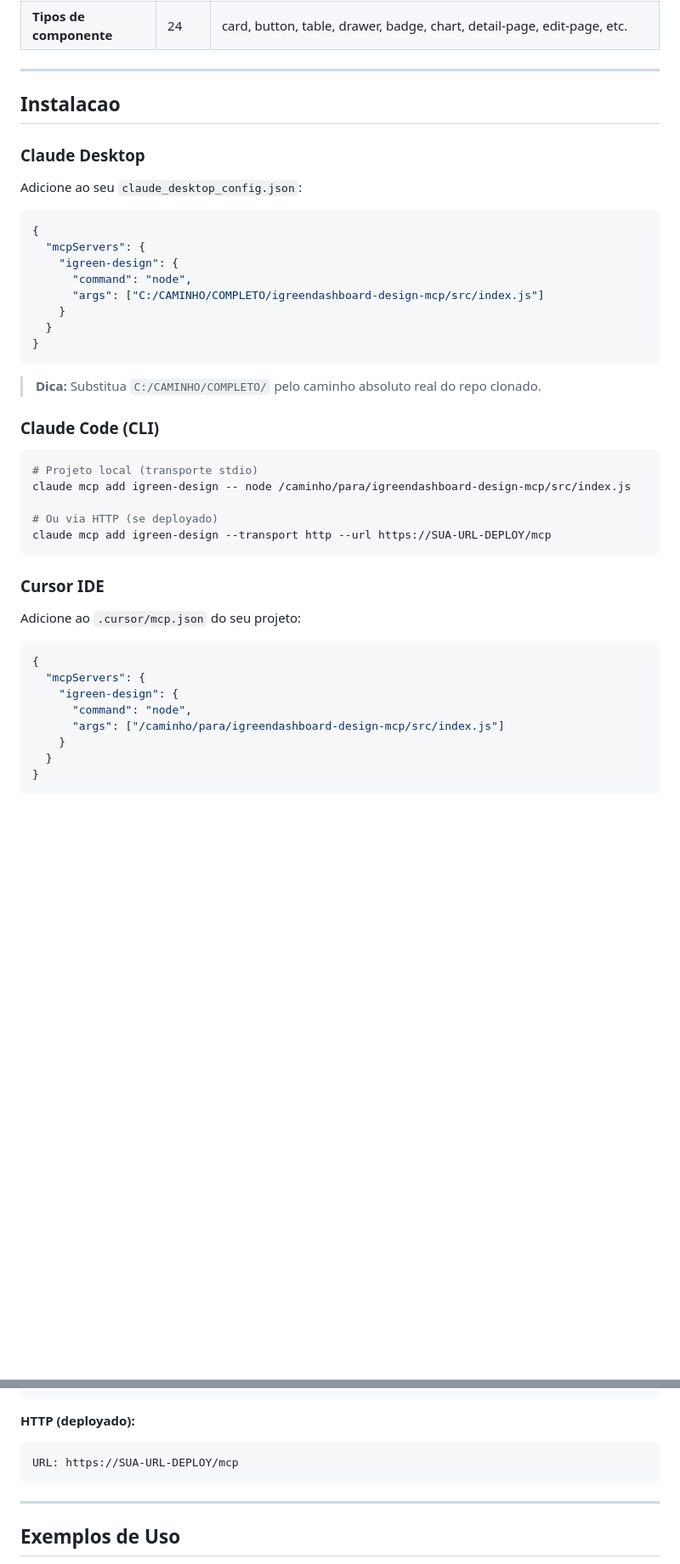
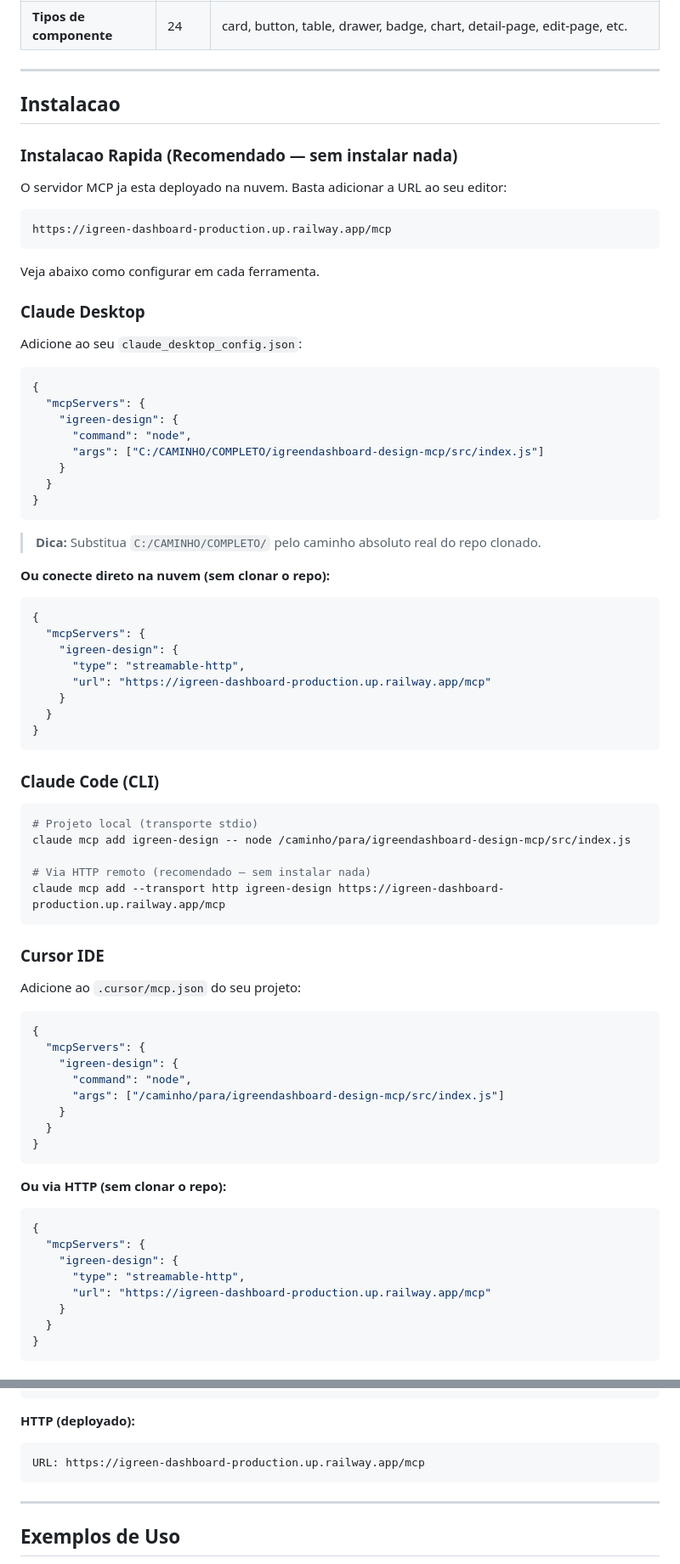
Before and after one commit to snksergio/igreen-dashboard, a Markdown page: README.md, 2 parts joined by grey strips. Shown at 85% size. GitHub-like rendering; blank space fills up the shorter version.

Commit message:
docs: fix MCP installation commands and add Railway URL
- Fix claude mcp add syntax (--url flag doesn't exist, URL is positional)
- Replace placeholder URLs with actual Railway deployment URL
- Add quick install section for remote usage (no local install needed)
- Add HTTP/cloud options for Claude Desktop and Cursor IDE

Co-Authored-By: Claude Opus 4.6 (1M context) <noreply@anthropic.com>

````diff
--- a/README.md
+++ b/README.md
@@ -74,6 +74,16 @@ A pasta `igreendashboard-design-mcp/` contem um **servidor Model Context Protoco
 
 ## Instalacao
 
+### Instalacao Rapida (Recomendado — sem instalar nada)
+
+O servidor MCP ja esta deployado na nuvem. Basta adicionar a URL ao seu editor:
+
+```
+https://igreen-dashboard-production.up.railway.app/mcp
+```
+
+Veja abaixo como configurar em cada ferramenta.
+
 ### Claude Desktop
 
 Adicione ao seu `claude_desktop_config.json`:
@@ -91,14 +101,27 @@ Adicione ao seu `claude_desktop_config.json`:
 
 > **Dica:** Substitua `C:/CAMINHO/COMPLETO/` pelo caminho absoluto real do repo clonado.
 
+**Ou conecte direto na nuvem (sem clonar o repo):**
+
+```json
+{
+  "mcpServers": {
+    "igreen-design": {
+      "type": "streamable-http",
+      "url": "https://igreen-dashboard-production.up.railway.app/mcp"
+    }
+  }
+}
+```
+
 ### Claude Code (CLI)
 
 ```bash
 # Projeto local (transporte stdio)
 claude mcp add igreen-design -- node /caminho/para/igreendashboard-design-mcp/src/index.js
 
-# Ou via HTTP (se deployado)
-claude mcp add igreen-design --transport http --url https://SUA-URL-DEPLOY/mcp
+# Via HTTP remoto (recomendado — sem instalar nada)
+claude mcp add --transport http igreen-design https://igreen-dashboard-production.up.railway.app/mcp
 ```
 
 ### Cursor IDE
@@ -111,6 +134,19 @@ Adicione ao `.cursor/mcp.json` do seu projeto:
     "igreen-design": {
       "command": "node",
       "args": ["/caminho/para/igreendashboard-design-mcp/src/index.js"]
+    }
+  }
+}
+```
+
+**Ou via HTTP (sem clonar o repo):**
+
+```json
+{
+  "mcpServers": {
+    "igreen-design": {
+      "type": "streamable-http",
+      "url": "https://igreen-dashboard-production.up.railway.app/mcp"
     }
   }
 }
@@ -130,7 +166,7 @@ A maioria dos editores compativeis com MCP suportam transporte **stdio** ou **HT
 
 **HTTP (deployado):**
 ```
-URL: https://SUA-URL-DEPLOY/mcp
+URL: https://igreen-dashboard-production.up.railway.app/mcp
 ```
 
 ---
````
